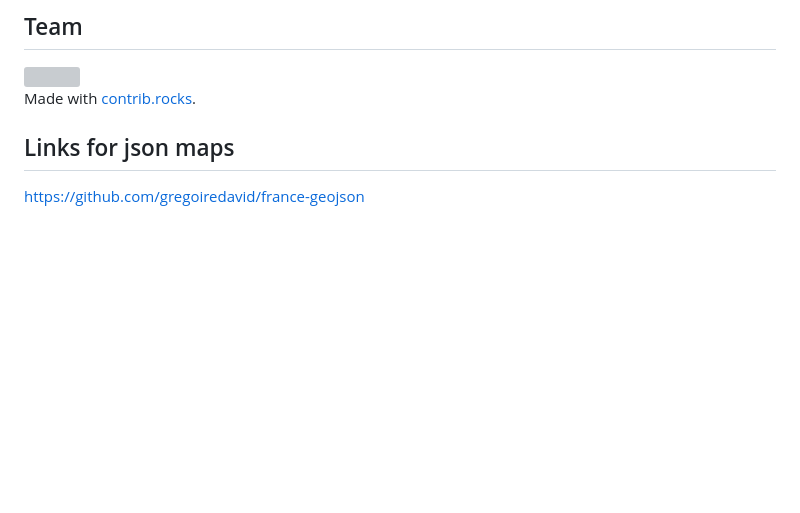
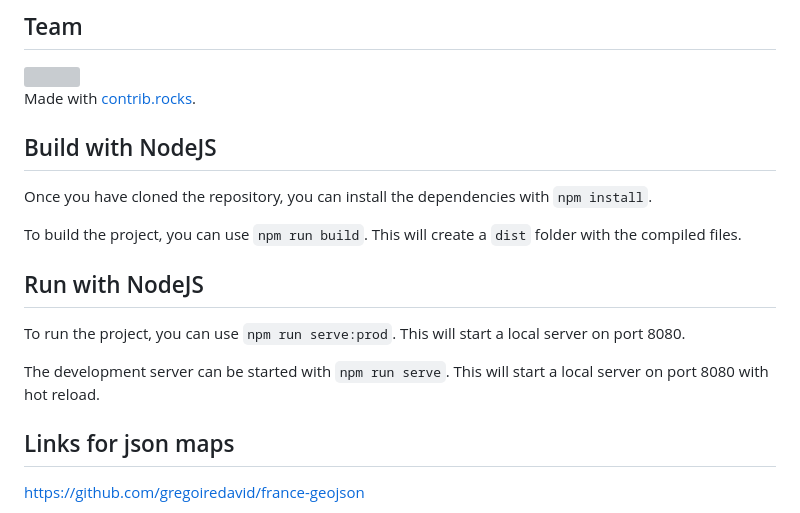
Before and after one commit to BarthPaleologue/BirthNameViz, a Markdown page: README.md, the part around the change. GitHub-like rendering; blank space fills up the shorter version; grey boxes are pictures that could not be loaded.

Commit message:
add build instructions

```diff
--- a/README.md
+++ b/README.md
@@ -17,6 +17,18 @@ An online deployment of the application is available here: https://barthpaleolog
 </a>
 
 Made with [contrib.rocks](https://contrib.rocks).
+
+## Build with NodeJS
+
+Once you have cloned the repository, you can install the dependencies with `npm install`.
+
+To build the project, you can use `npm run build`. This will create a `dist` folder with the compiled files.
+
+## Run with NodeJS
+
+To run the project, you can use `npm run serve:prod`. This will start a local server on port 8080.
+
+The development server can be started with `npm run serve`. This will start a local server on port 8080 with hot reload.
 
 ## Links for json maps
 
```
